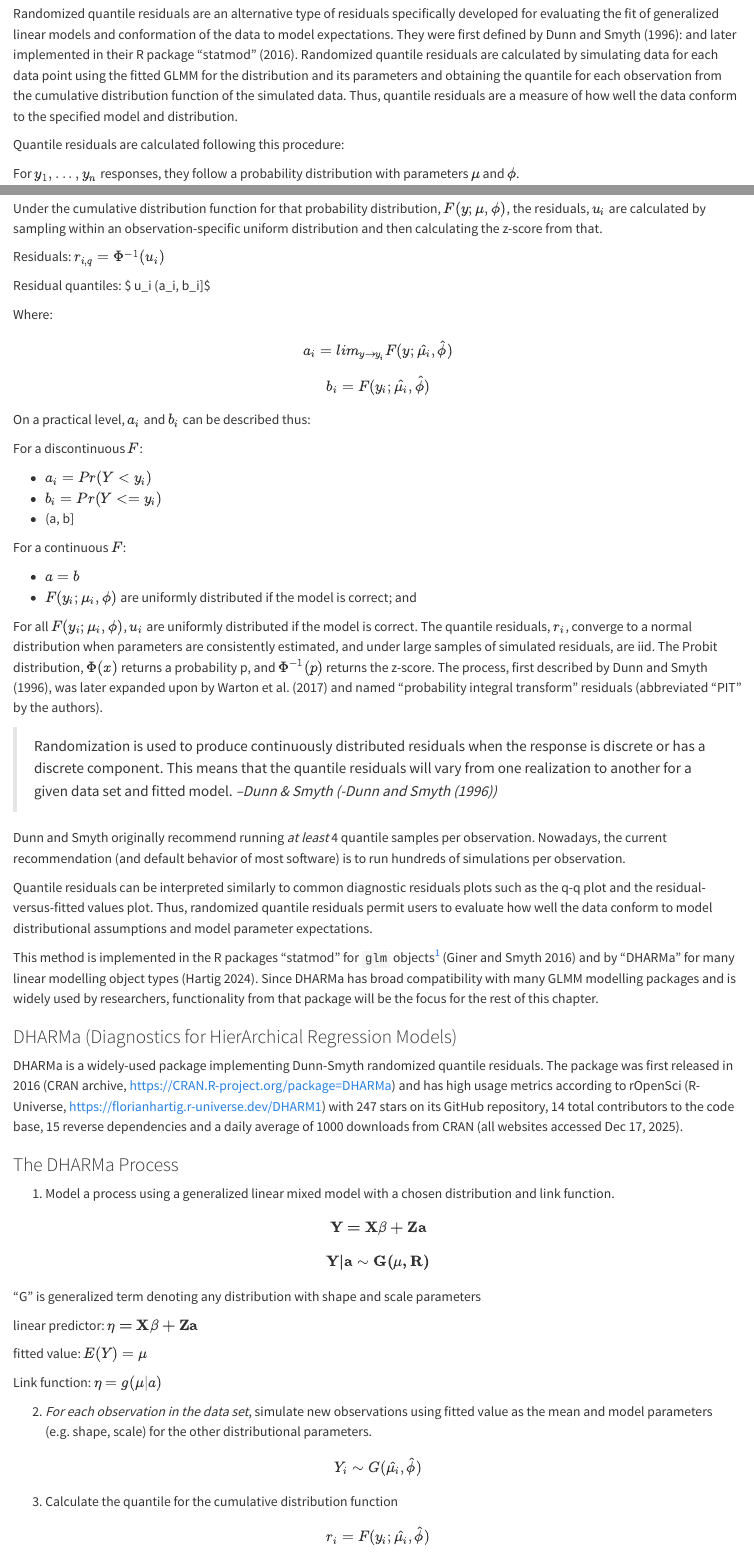
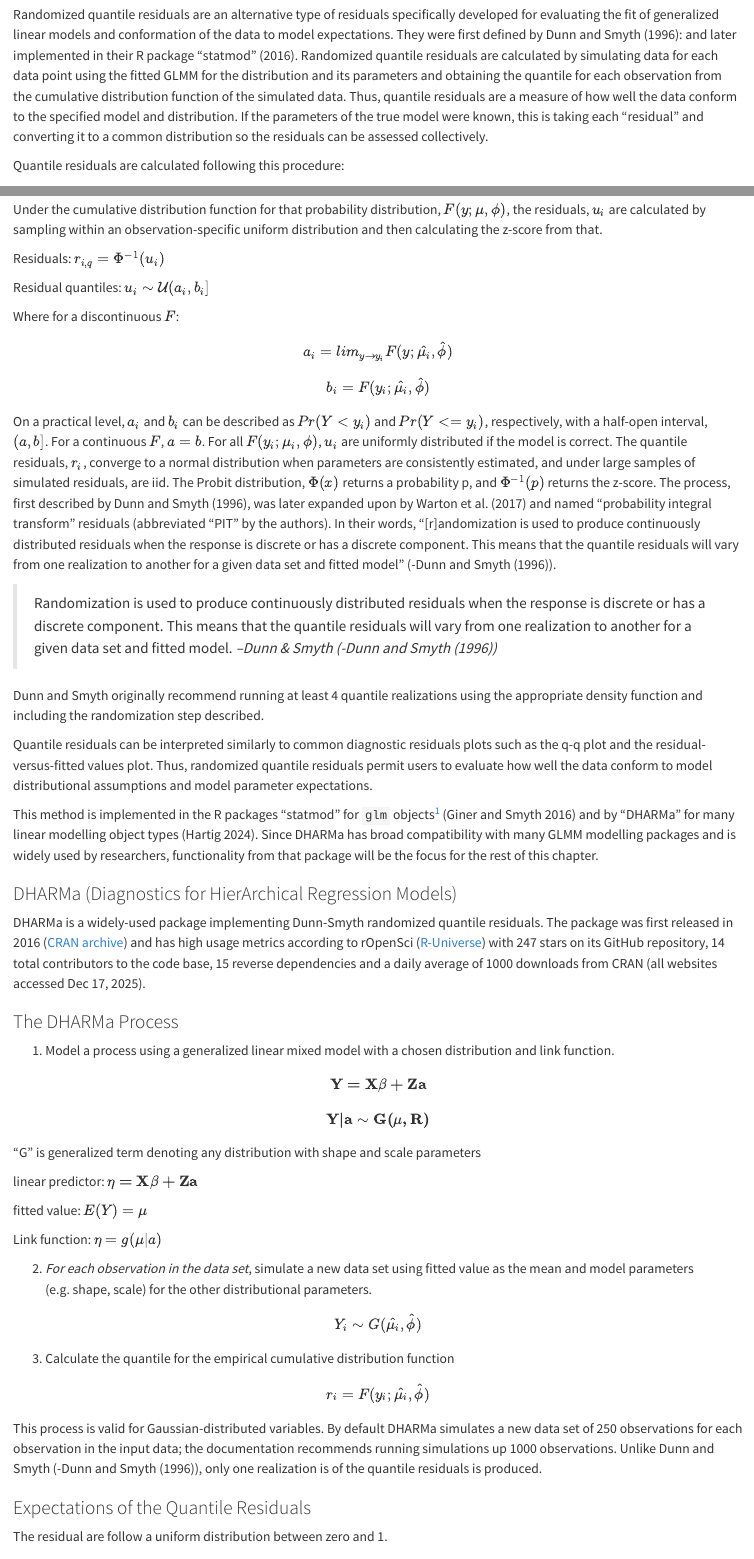
Before and after one commit to jpiaskowski/dharma_talk, a Quarto document (quantile_resid_article.qmd): the page in a window 1100 px wide, from 3460 px down before the commit and from 3480 px down after it, so that both start at the same text, and a second part further down, joined at a grey line. Rendered offline with R 4.5, knitr and Pandoc in place of Quarto, with nearby package versions; code that draws random numbers runs with fixed seeds of ours; some code elsewhere in the file could not run offline.

Commit message:
incorporate BAC edits

````diff
--- a/quantile_resid_article.qmd
+++ b/quantile_resid_article.qmd
@@ -8,6 +8,10 @@ code:
 format:
   html:
     embed-resources: true
+  pdf:
+    toc: true
+    number-sections: true
+    colorlinks: true
 ---
 
 ```{r}
@@ -154,44 +158,31 @@ Note in that in @fig-02, visual diagnostic skills developed for linear (non-gene
 
 ## Randomized Quantile Residuals
 
-Randomized quantile residuals are an alternative type of residuals specifically developed for evaluating the fit of generalized linear models and conformation of the data to model expectations. They were first defined by Dunn and Smyth [-@Dunn1996]: and later implemented in their R package "statmod" [-@statmod]. Randomized quantile residuals are calculated by simulating data for each data point using the fitted GLMM for the distribution and its parameters and obtaining the quantile for each observation from the cumulative distribution function of the simulated data. Thus, quantile residuals are a measure of how well the data conform to the specified model and distribution.
+Randomized quantile residuals are an alternative type of residuals specifically developed for evaluating the fit of generalized linear models and conformation of the data to model expectations. They were first defined by Dunn and Smyth [-@Dunn1996]: and later implemented in their R package "statmod" [-@statmod]. Randomized quantile residuals are calculated by simulating data for each data point using the fitted GLMM for the distribution and its parameters and obtaining the quantile for each observation from the cumulative distribution function of the simulated data. Thus, quantile residuals are a measure of how well the data conform to the specified model and distribution. If the parameters of the true model were known, this is taking each "residual" and converting it to a common distribution so the residuals can be assessed collectively.
 
 Quantile residuals are calculated following this procedure:
 
-For $y_1,...,y_n$ responses, they follow a probability distribution with parameters $\mu$ and $\phi$.
+For $y_1,...,y_n$ responses, they are assumed to follow a probability distribution with parameters $\mu$ and $\phi$ (under the assumption that the model is known).
 $$y_i \sim \mathcal{P}(\mu_i, \phi)$$
 
 Under the cumulative distribution function for that probability distribution, $F(y; \mu, \phi)$, the residuals, $u_i$ are calculated by sampling within an observation-specific uniform distribution and then calculating the z-score from that.
 
 Residuals: $r_{i,q} = \Phi^{-1}(u_i)$
 
-Residual quantiles: $ u_i \sim \mathcal{U}(a_i, b_i]$
+Residual quantiles: $u_i \sim \mathcal{U}(a_i, b_i]$
 
-Where:
+Where for a discontinuous $F$:
 
 $$a_i = lim_{y \rightarrow y_i} F(y; \hat{\mu_i}, \hat{\phi})$$
 
 $$ b_i = F(y_i; \hat{\mu_i}, \hat{\phi}) $$
 
-On a practical level, $a_i$ and $b_i$ can be described thus:
-
-For a discontinuous $F$:
-
-- $a_i = Pr(Y < y_i)$
-- $b_i = Pr(Y <= y_i)$
-- (a, b]
-
-For a continuous $F$:
-
-- $a=b$
-- $F(y_i; \mu_i, \phi)$ are uniformly distributed if the model is correct; and
-
-For all $F(y_i; \mu_i, \phi)$,  $u_i$ are uniformly distributed if the model is correct. The quantile residuals, $r_i$, converge to a normal distribution when parameters are consistently estimated, and under large samples of simulated residuals, are iid. The Probit distribution,  $\Phi(x)$ returns a probability p, and $\Phi^{-1}(p)$ returns the z-score. The process, first described by Dunn and Smyth [-@Dunn1996], was later expanded upon by Warton et al. [-@Warton2017] and named "probability integral transform" residuals (abbreviated "PIT" by the authors).
+On a practical level, $a_i$ and $b_i$ can be described as $Pr(Y < y_i)$ and $Pr(Y <= y_i)$, respectively, with a half-open interval, $(a, b]$. For a continuous $F$, $a=b$. For all $F(y_i; \mu_i, \phi)$, $u_i$ are uniformly distributed if the model is correct. The quantile residuals, $r_i$, converge to a normal distribution when parameters are consistently estimated, and under large samples of simulated residuals, are iid. The Probit distribution,  $\Phi(x)$ returns a probability p, and $\Phi^{-1}(p)$ returns the z-score. The process, first described by Dunn and Smyth [-@Dunn1996], was later expanded upon by Warton et al. [-@Warton2017] and named "probability integral transform" residuals (abbreviated "PIT" by the authors). In their words, "[r]andomization is used to produce continuously distributed residuals when the response is discrete or has a discrete component. This means that the quantile residuals will vary from one realization to another for a given data set and fitted model" (-@Dunn1996).
 
 > Randomization is used to produce continuously distributed residuals when the response is discrete or has a discrete component. This means that the quantile residuals will vary from one realization to another for a given data set and fitted model.
 > *--Dunn & Smyth (-@Dunn1996)*
 
-Dunn and Smyth originally recommend running *at least* 4 quantile samples per observation. Nowadays, the current recommendation (and default behavior of most software) is to run hundreds of simulations per observation.
+Dunn and Smyth originally recommend running at least 4 quantile realizations using the appropriate density function and including the randomization step described.
 
 Quantile residuals can be interpreted similarly to common diagnostic residuals plots such as the q-q plot and the residual-versus-fitted values plot. Thus, randomized quantile residuals permit users to evaluate how well the data conform to model distributional assumptions and model parameter expectations.
 
@@ -199,7 +190,7 @@ This method is implemented in the R packages "statmod" for `glm` objects^[These
 
 ### DHARMa (Diagnostics for HierArchical Regression Models)
 
-DHARMa is a widely-used package implementing Dunn-Smyth randomized quantile residuals. The package was first released in 2016 (CRAN archive, https://CRAN.R-project.org/package=DHARMa) and has high usage metrics according to rOpenSci (R-Universe, https://florianhartig.r-universe.dev/DHARM1) with 247 stars on its GitHub repository, 14 total contributors to the code base, 15 reverse dependencies and a daily average of 1000 downloads from CRAN (all websites accessed Dec 17, 2025).
+DHARMa is a widely-used package implementing Dunn-Smyth randomized quantile residuals. The package was first released in 2016 ([CRAN archive](https://CRAN.R-project.org/package=DHARMa)) and has high usage metrics according to rOpenSci ([R-Universe](https://florianhartig.r-universe.dev/DHARM1)) with 247 stars on its GitHub repository, 14 total contributors to the code base, 15 reverse dependencies and a daily average of 1000 downloads from CRAN (all websites accessed Dec 17, 2025).
 
 ### The DHARMa Process
 
@@ -217,15 +208,15 @@ fitted value: $E(Y) = \mu$
 Link function: $\eta = g(\mu|a)$
 
 
-2. *For each observation in the data set*, simulate new observations using fitted value as the mean and model parameters (e.g. shape, scale) for the other distributional parameters.
+2. *For each observation in the data set*, simulate a new data set using fitted value as the mean and model parameters (e.g. shape, scale) for the other distributional parameters.
 
 $$ Y_i \sim G(\hat{\mu_i}, \hat{\phi}) $$
 
-3. Calculate the quantile for the cumulative distribution function
+3. Calculate the quantile for the empirical cumulative distribution function
 
 $$ r_{i} = F(y_i; \hat{\mu_i}, \hat{\phi} )$$
 
-This process is valid for Gaussian-distributed variables. DHARMa runs 250 simulations per observation by default; the documentation recommends running up to 1000 simulations per observation in the data set.
+This process is valid for Gaussian-distributed variables. By default DHARMa simulates a new data set of 250 observations for each observation in the input data; the documentation recommends running simulations up 1000 observations. Unlike Dunn and Smyth (-@Dunn1996), only one realization is of the quantile residuals is produced.
 
 ### Expectations of the Quantile Residuals
 
````
Also changed, not shown: quantile_resid_article.qmd (20 more changed lines).
